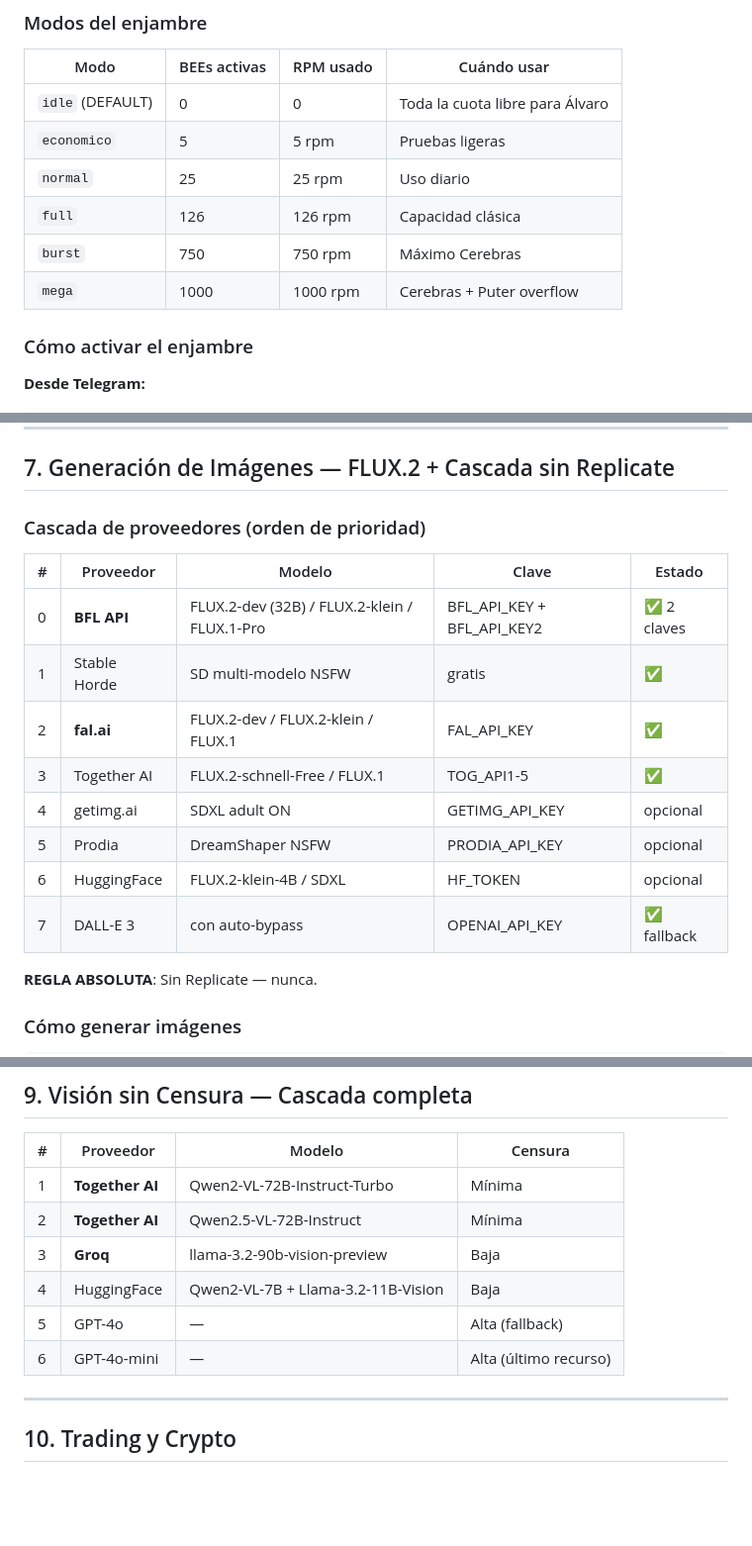
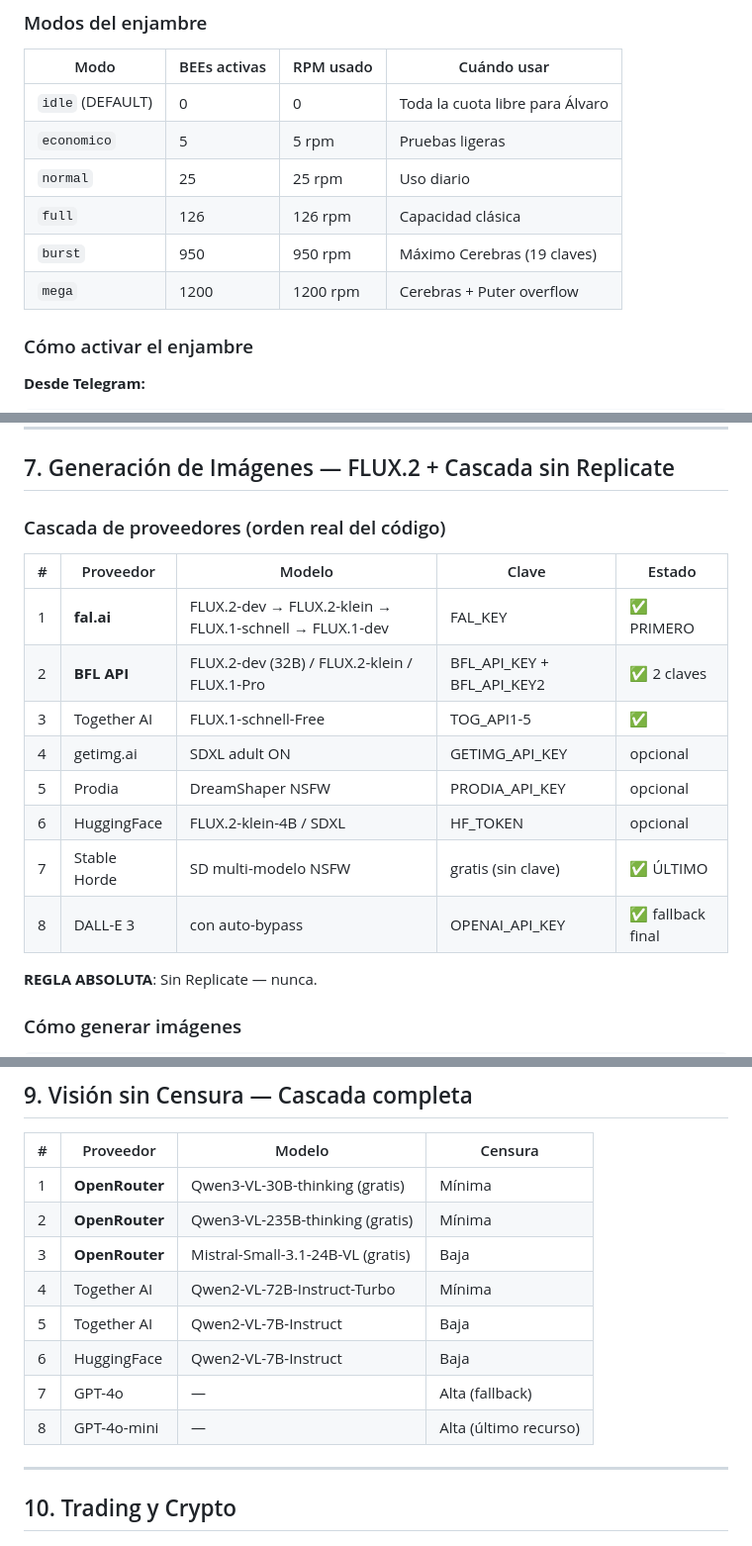
Before and after one commit to xxvelonxx/beehAIve, a Markdown page: docs/BEEA_GUIA_COMPLETA.md, 3 parts joined by grey strips. Shown at 99% size. Rendered like a GitHub page; blank space fills up the shorter version.

Commit message:
Update docs/BEEA_GUIA_COMPLETA.md — 19 keys/950rpm, correct cascades

```diff
--- a/docs/BEEA_GUIA_COMPLETA.md
+++ b/docs/BEEA_GUIA_COMPLETA.md
@@ -67,8 +67,8 @@ beehAIve es un sistema de inteligencia artificial autónomo que corre en Telegra
 | `economico` | 5 | 5 rpm | Pruebas ligeras |
 | `normal` | 25 | 25 rpm | Uso diario |
 | `full` | 126 | 126 rpm | Capacidad clásica |
-| `burst` | 750 | 750 rpm | Máximo Cerebras |
-| `mega` | 1000 | 1000 rpm | Cerebras + Puter overflow |
+| `burst` | 950 | 950 rpm | Máximo Cerebras (19 claves) |
+| `mega` | 1200 | 1200 rpm | Cerebras + Puter overflow |
 
 ### Cómo activar el enjambre
 
@@ -163,18 +163,18 @@ La Colmena monitorea el sistema y actúa automáticamente:
 
 ## 7. Generación de Imágenes — FLUX.2 + Cascada sin Replicate
 
-### Cascada de proveedores (orden de prioridad)
+### Cascada de proveedores (orden real del código)
 
 | # | Proveedor | Modelo | Clave | Estado |
 |---|-----------|--------|-------|--------|
-| 0 | **BFL API** | FLUX.2-dev (32B) / FLUX.2-klein / FLUX.1-Pro | BFL_API_KEY + BFL_API_KEY2 | ✅ 2 claves |
-| 1 | Stable Horde | SD multi-modelo NSFW | gratis | ✅ |
-| 2 | **fal.ai** | FLUX.2-dev / FLUX.2-klein / FLUX.1 | FAL_API_KEY | ✅ |
-| 3 | Together AI | FLUX.2-schnell-Free / FLUX.1 | TOG_API1-5 | ✅ |
+| 1 | **fal.ai** | FLUX.2-dev → FLUX.2-klein → FLUX.1-schnell → FLUX.1-dev | FAL_KEY | ✅ PRIMERO |
+| 2 | **BFL API** | FLUX.2-dev (32B) / FLUX.2-klein / FLUX.1-Pro | BFL_API_KEY + BFL_API_KEY2 | ✅ 2 claves |
+| 3 | Together AI | FLUX.1-schnell-Free | TOG_API1-5 | ✅ |
 | 4 | getimg.ai | SDXL adult ON | GETIMG_API_KEY | opcional |
 | 5 | Prodia | DreamShaper NSFW | PRODIA_API_KEY | opcional |
 | 6 | HuggingFace | FLUX.2-klein-4B / SDXL | HF_TOKEN | opcional |
-| 7 | DALL-E 3 | con auto-bypass | OPENAI_API_KEY | ✅ fallback |
+| 7 | Stable Horde | SD multi-modelo NSFW | gratis (sin clave) | ✅ ÚLTIMO |
+| 8 | DALL-E 3 | con auto-bypass | OPENAI_API_KEY | ✅ fallback final |
 
 **REGLA ABSOLUTA**: Sin Replicate — nunca.
 
@@ -201,12 +201,14 @@ Duración: 3, 5, 8 o 10 segundos.
 
 | # | Proveedor | Modelo | Censura |
 |---|-----------|--------|---------|
-| 1 | **Together AI** | Qwen2-VL-72B-Instruct-Turbo | Mínima |
-| 2 | **Together AI** | Qwen2.5-VL-72B-Instruct | Mínima |
-| 3 | **Groq** | llama-3.2-90b-vision-preview | Baja |
-| 4 | HuggingFace | Qwen2-VL-7B + Llama-3.2-11B-Vision | Baja |
-| 5 | GPT-4o | — | Alta (fallback) |
-| 6 | GPT-4o-mini | — | Alta (último recurso) |
+| 1 | **OpenRouter** | Qwen3-VL-30B-thinking (gratis) | Mínima |
+| 2 | **OpenRouter** | Qwen3-VL-235B-thinking (gratis) | Mínima |
+| 3 | **OpenRouter** | Mistral-Small-3.1-24B-VL (gratis) | Baja |
+| 4 | Together AI | Qwen2-VL-72B-Instruct-Turbo | Mínima |
+| 5 | Together AI | Qwen2-VL-7B-Instruct | Baja |
+| 6 | HuggingFace | Qwen2-VL-7B-Instruct | Baja |
+| 7 | GPT-4o | — | Alta (fallback) |
+| 8 | GPT-4o-mini | — | Alta (último recurso) |
 
 ---
 
```
Also changed, not shown: other parts of docs/BEEA_GUIA_COMPLETA.md (+8 -8 lines).
